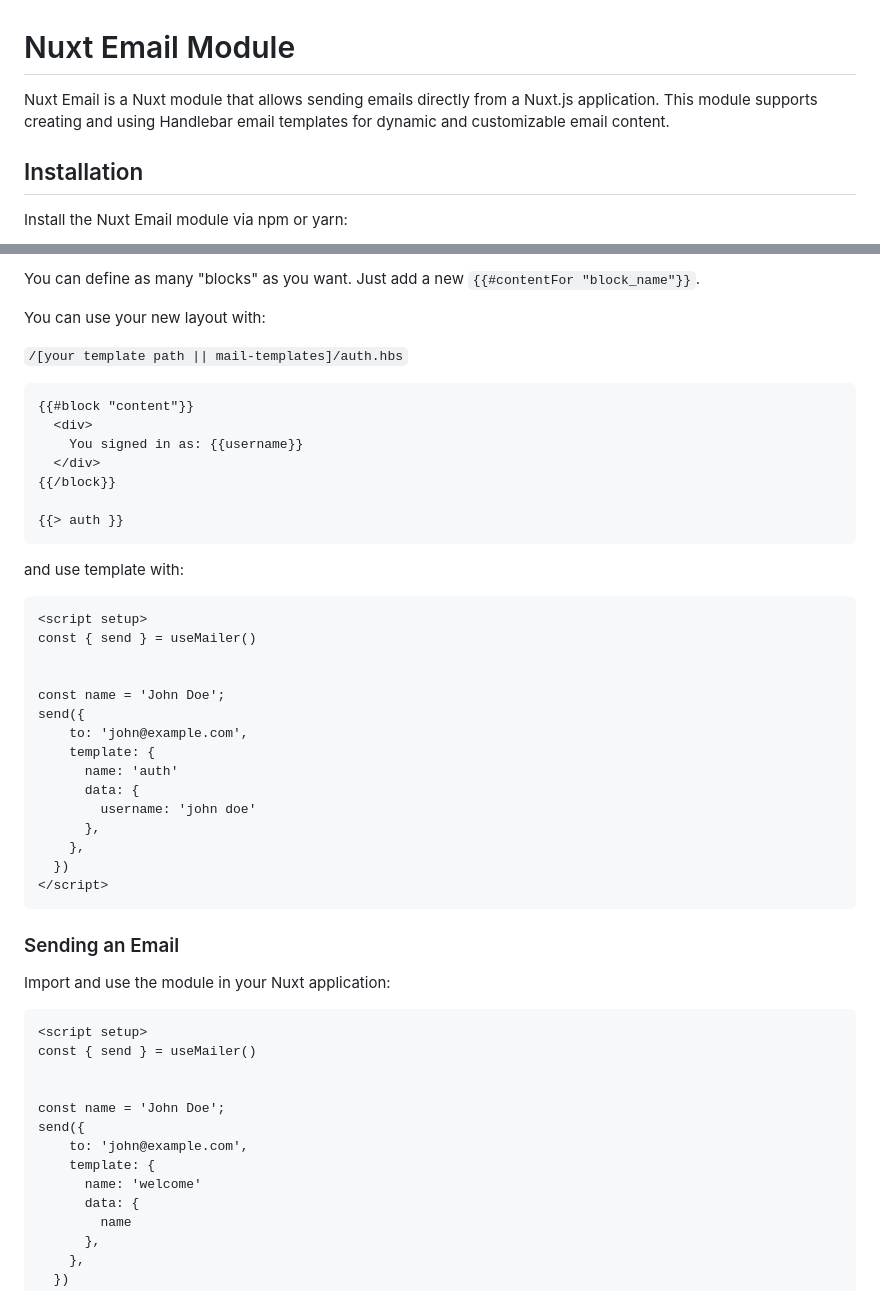
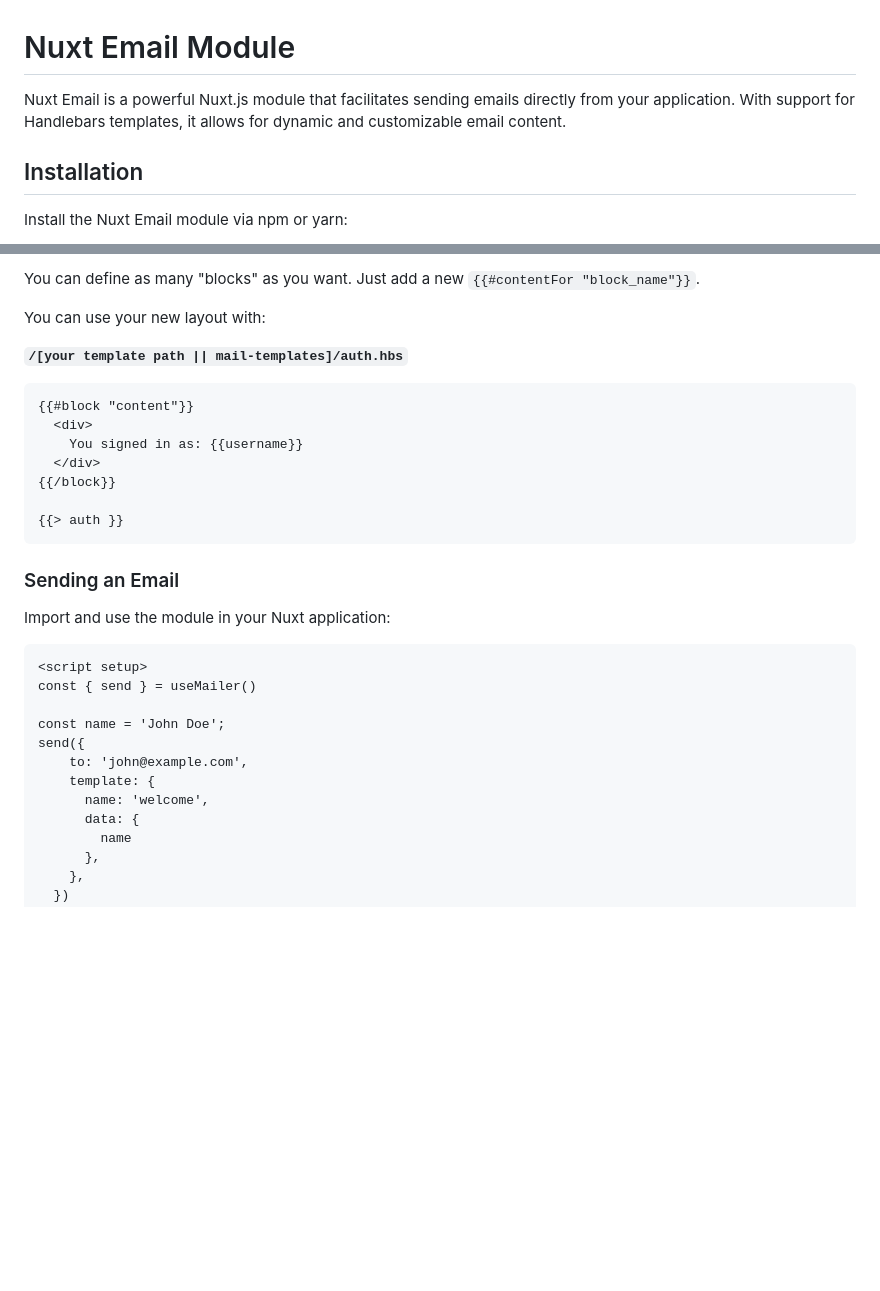
Before and after one commit to domsen123/nuxt-email, a Markdown page: README.md, 2 parts joined by grey strips. Drawn GitHub-style; blank space fills up the shorter version.

````diff
--- a/README.md
+++ b/README.md
@@ -1,7 +1,7 @@
 
 # Nuxt Email Module
 
-Nuxt Email is a Nuxt module that allows sending emails directly from a Nuxt.js application. This module supports creating and using Handlebar email templates for dynamic and customizable email content.
+Nuxt Email is a powerful Nuxt.js module that facilitates sending emails directly from your application. With support for Handlebars templates, it allows for dynamic and customizable email content.
 
 ## Installation
 
@@ -109,7 +108,7 @@ You can define as many "blocks" as you want. Just add a new `{{#contentFor "bloc
 
 You can use your new layout with:
 
-`/[your template path || mail-templates]/auth.hbs`
+**`/[your template path || mail-templates]/auth.hbs`**
 
 ```handlebars
 {{#block "content"}}
@@ -121,26 +120,6 @@ You can use your new layout with:
 {{> auth }}
 ```
 
-and use template with:
-
-```html
-<script setup>
-const { send } = useMailer()
-
-
-const name = 'John Doe';
-send({
-    to: 'john@example.com',
-    template: {
-      name: 'auth'
-      data: {
-        username: 'john doe'
-      },
-    },
-  })
-</script>
-```
-
 ### Sending an Email
 
 Import and use the module in your Nuxt application:
@@ -149,12 +128,11 @@ Import and use the module in your Nuxt application:
 <script setup>
 const { send } = useMailer()
 
-
 const name = 'John Doe';
 send({
     to: 'john@example.com',
     template: {
-      name: 'welcome'
+      name: 'welcome',
       data: {
         name
       },
````
Also changed, not shown: other parts of README.md (+10 -11 lines).
